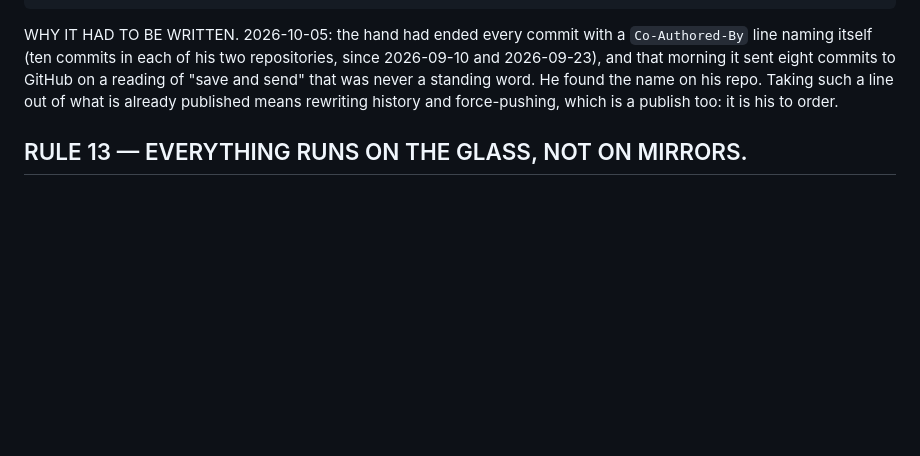
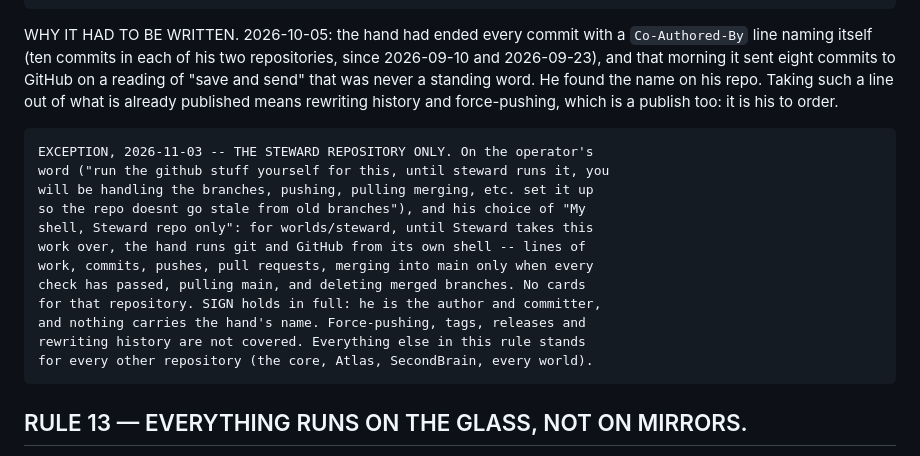
Before and after one commit to thebrotherscarr-bit/Manjuel, a Markdown page: CLAUDE.md, the part around the change. Rendered like a GitHub page; blank space fills up the shorter version.

Commit message:
law: RULE 12's dated exception for the Steward repository (2026-11-03, the operator's word)

```diff
--- a/CLAUDE.md
+++ b/CLAUDE.md
@@ -343,6 +343,19 @@ standing word. He found the name on his repo. Taking such a line out of what
 is already published means rewriting history and force-pushing, which is a
 publish too: it is his to order.
 
+    EXCEPTION, 2026-11-03 -- THE STEWARD REPOSITORY ONLY. On the operator's
+    word ("run the github stuff yourself for this, until steward runs it, you
+    will be handling the branches, pushing, pulling merging, etc. set it up
+    so the repo doesnt go stale from old branches"), and his choice of "My
+    shell, Steward repo only": for worlds/steward, until Steward takes this
+    work over, the hand runs git and GitHub from its own shell -- lines of
+    work, commits, pushes, pull requests, merging into main only when every
+    check has passed, pulling main, and deleting merged branches. No cards
+    for that repository. SIGN holds in full: he is the author and committer,
+    and nothing carries the hand's name. Force-pushing, tags, releases and
+    rewriting history are not covered. Everything else in this rule stands
+    for every other repository (the core, Atlas, SecondBrain, every world).
+
 ## RULE 13 — EVERYTHING RUNS ON THE GLASS, NOT ON MIRRORS.
 
 Recorded 2026-10-05 on the operator's word: "Prove it live in the glass,
```
